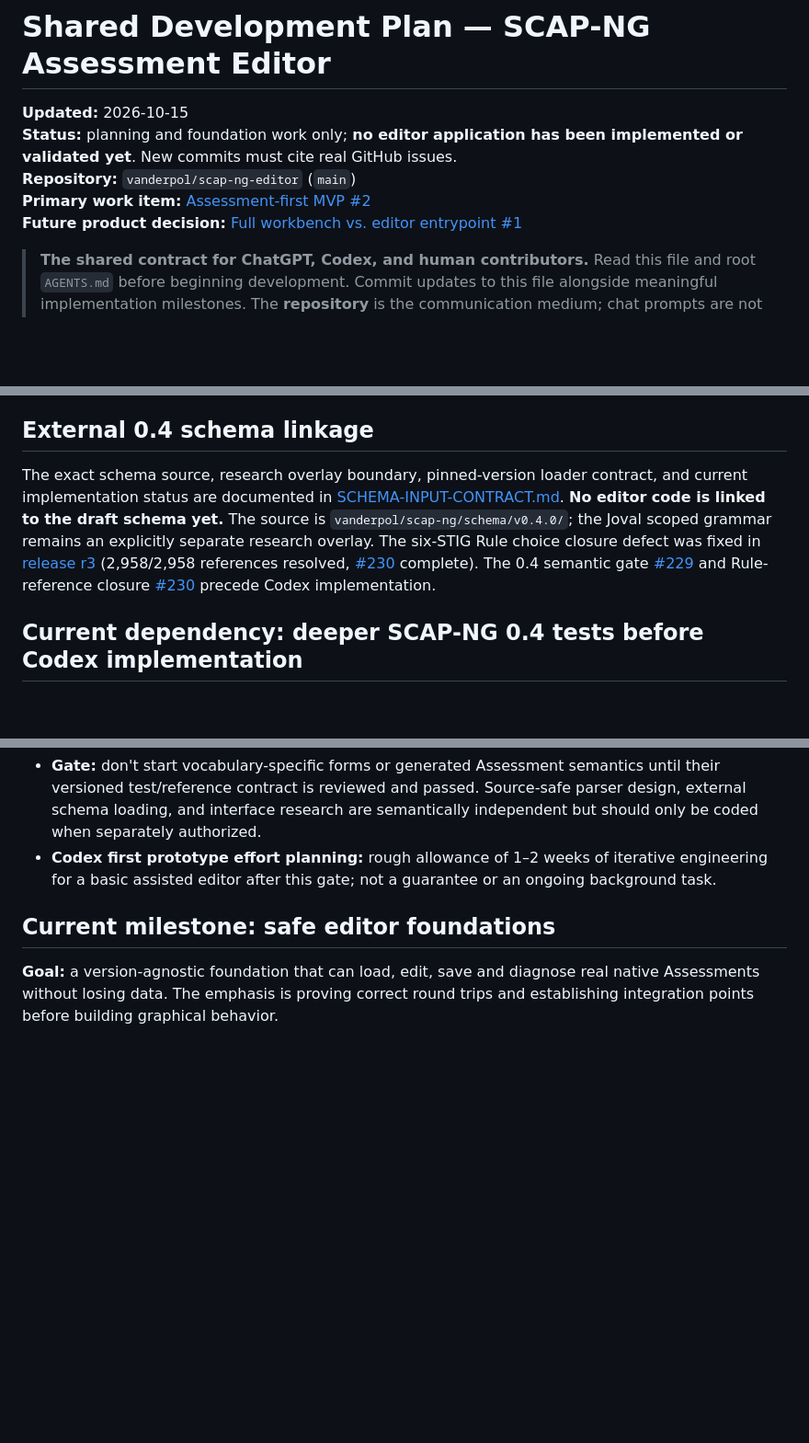
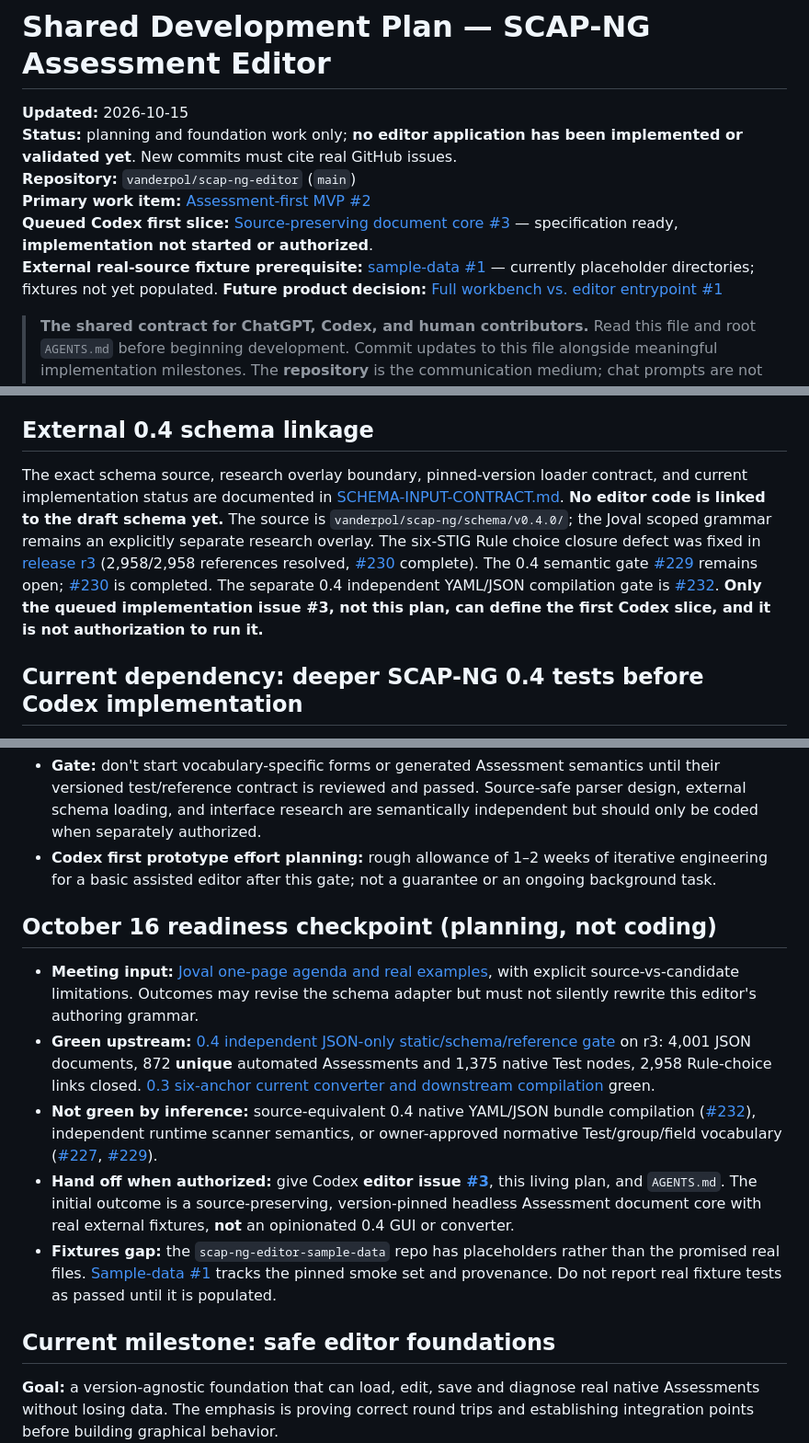
Before and after one commit to vanderpol/scap-ng-editor, a Markdown page: docs/SHARED-DEVELOPMENT-PLAN.md, 3 parts joined by grey strips. Shown at 92% size. Drawn GitHub-style; blank space fills up the shorter version.

Commit message:
Add Joval/0.4 readiness and bounded queued Codex handoff to shared plan (Refs #2, #3)

```diff
--- a/docs/SHARED-DEVELOPMENT-PLAN.md
+++ b/docs/SHARED-DEVELOPMENT-PLAN.md
@@ -4,6 +4,8 @@
 **Status:** planning and foundation work only; **no editor application has been implemented or validated yet**. New commits must cite real GitHub issues.
 **Repository:** `vanderpol/scap-ng-editor` (`main`)
 **Primary work item:** [Assessment-first MVP #2](https://github.com/vanderpol/scap-ng-editor/issues/2)
+**Queued Codex first slice:** [Source-preserving document core #3](https://github.com/vanderpol/scap-ng-editor/issues/3) — specification ready, **implementation not started or authorized**.
+**External real-source fixture prerequisite:** [sample-data #1](https://github.com/vanderpol/scap-ng-editor-sample-data/issues/1) — currently placeholder directories; fixtures not yet populated.
 **Future product decision:** [Full workbench vs. editor entrypoint #1](https://github.com/vanderpol/scap-ng-editor/issues/1)
 
 > **The shared contract for ChatGPT, Codex, and human contributors.** Read this file and root `AGENTS.md` before beginning development. Commit updates to this file alongside meaningful implementation milestones. The **repository** is the communication medium; chat prompts are not the durable project specification. This file is not an autonomous job queue or a signal that a task is running.
@@ -37,7 +39,7 @@ All commits MUST contain a relevant `#<issue number>`, for example `Refs #2`, `F
 
 ## External 0.4 schema linkage
 
-The exact schema source, research overlay boundary, pinned-version loader contract, and current implementation status are documented in [SCHEMA-INPUT-CONTRACT.md](SCHEMA-INPUT-CONTRACT.md). **No editor code is linked to the draft schema yet.** The source is `vanderpol/scap-ng/schema/v0.4.0/`; the Joval scoped grammar remains an explicitly separate research overlay. The six-STIG Rule choice closure defect was fixed in [release r3](https://github.com/vanderpol/scap-ng/releases/tag/v0.4.0-joval-meeting-preview-20261015-r3) (2,958/2,958 references resolved, [#230](https://github.com/vanderpol/scap-ng/issues/230) complete). The 0.4 semantic gate [#229](https://github.com/vanderpol/scap-ng/issues/229) and Rule-reference closure [#230](https://github.com/vanderpol/scap-ng/issues/230) precede Codex implementation.
+The exact schema source, research overlay boundary, pinned-version loader contract, and current implementation status are documented in [SCHEMA-INPUT-CONTRACT.md](SCHEMA-INPUT-CONTRACT.md). **No editor code is linked to the draft schema yet.** The source is `vanderpol/scap-ng/schema/v0.4.0/`; the Joval scoped grammar remains an explicitly separate research overlay. The six-STIG Rule choice closure defect was fixed in [release r3](https://github.com/vanderpol/scap-ng/releases/tag/v0.4.0-joval-meeting-preview-20261015-r3) (2,958/2,958 references resolved, [#230](https://github.com/vanderpol/scap-ng/issues/230) complete). The 0.4 semantic gate [#229](https://github.com/vanderpol/scap-ng/issues/229) remains open; [#230](https://github.com/vanderpol/scap-ng/issues/230) is completed. The separate 0.4 independent YAML/JSON compilation gate is [#232](https://github.com/vanderpol/scap-ng/issues/232). **Only the queued implementation issue #3, not this plan, can define the first Codex slice, and it is not authorization to run it.**
 
 ## Current dependency: deeper SCAP-NG 0.4 tests before Codex implementation
 
@@ -47,6 +49,14 @@ The exact schema source, research overlay boundary, pinned-version loader contra
 - **Still to prove:** six-state outcomes across all nested scopes, valid negative and exceptional combinations, if/else vs OVAL Boolean non-equivalence boundaries, foreach/filters/dynamic Variables/records, independent JSON reference resolution/build, and current-main converter fidelity.
 - **Gate:** don't start vocabulary-specific forms or generated Assessment semantics until their versioned test/reference contract is reviewed and passed. Source-safe parser design, external schema loading, and interface research are semantically independent but should only be coded when separately authorized.
 - **Codex first prototype effort planning:** rough allowance of 1–2 weeks of iterative engineering for a basic assisted editor after this gate; not a guarantee or an ongoing background task.
+
+## October 16 readiness checkpoint (planning, not coding)
+
+- **Meeting input:** [Joval one-page agenda and real examples](https://github.com/vanderpol/scap-ng/blob/main/research/assessment-simplification/compact-authoring-04/JOVAL-MEETING-2026-10-16.md), with explicit source-vs-candidate limitations. Outcomes may revise the schema adapter but must not silently rewrite this editor's authoring grammar.
+- **Green upstream:** [0.4 independent JSON-only static/schema/reference gate](https://github.com/vanderpol/scap-ng/actions/runs/38830995691) on r3: 4,001 JSON documents, 872 **unique** automated Assessments and 1,375 native Test nodes, 2,958 Rule-choice links closed. [0.3 six-anchor current converter and downstream compilation](https://github.com/vanderpol/scap-ng/actions/runs/38829943744) green.
+- **Not green by inference:** source-equivalent 0.4 native YAML/JSON bundle compilation ([#232](https://github.com/vanderpol/scap-ng/issues/232)), independent runtime scanner semantics, or owner-approved normative Test/group/field vocabulary ([#227](https://github.com/vanderpol/scap-ng/issues/227), [#229](https://github.com/vanderpol/scap-ng/issues/229)).
+- **Hand off when authorized:** give Codex **editor issue [#3](https://github.com/vanderpol/scap-ng-editor/issues/3)**, this living plan, and `AGENTS.md`. The initial outcome is a source-preserving, version-pinned headless Assessment document core with real external fixtures, **not** an opinionated 0.4 GUI or converter.
+- **Fixtures gap:** the `scap-ng-editor-sample-data` repo has placeholders rather than the promised real files. [Sample-data #1](https://github.com/vanderpol/scap-ng-editor-sample-data/issues/1) tracks the pinned smoke set and provenance. Do not report real fixture tests as passed until it is populated.
 
 ## Current milestone: safe editor foundations
 
```
